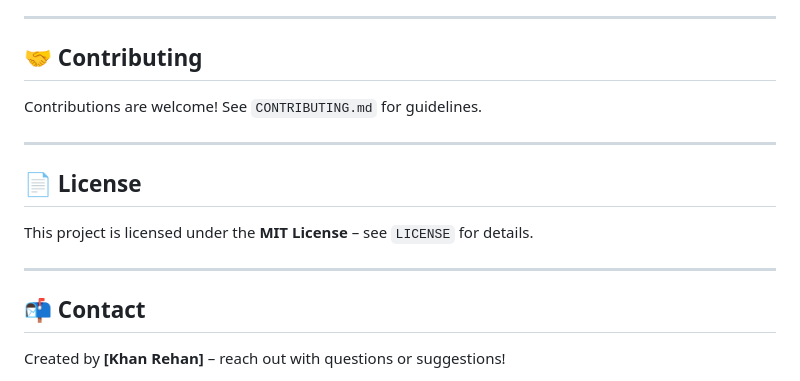
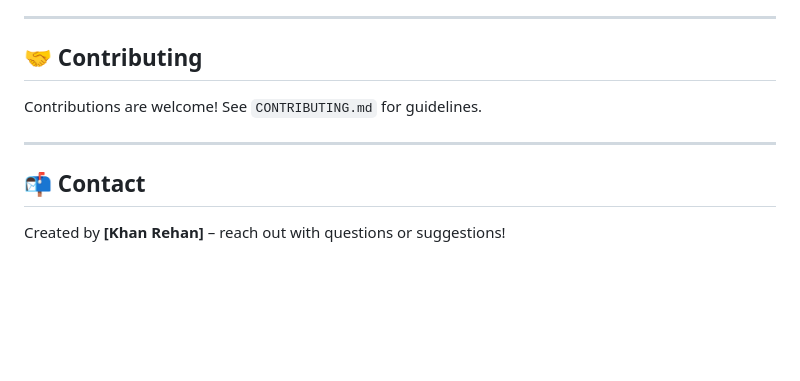
Before and after one commit to Zoid01-c/Tivon-Real-Time-ASL-Recognition-Platform, a Markdown page: README.md, the part around the change. Drawn GitHub-style; blank space fills up the shorter version.

```diff
--- a/README.md
+++ b/README.md
@@ -114,12 +114,6 @@ Contributions are welcome! See `CONTRIBUTING.md` for guidelines.
 
 ---
 
-## 📄 License
-
-This project is licensed under the **MIT License** – see `LICENSE` for details.
-
----
-
 ## 📬 Contact
 
 Created by **[Khan Rehan]** – reach out with questions or suggestions!
```
